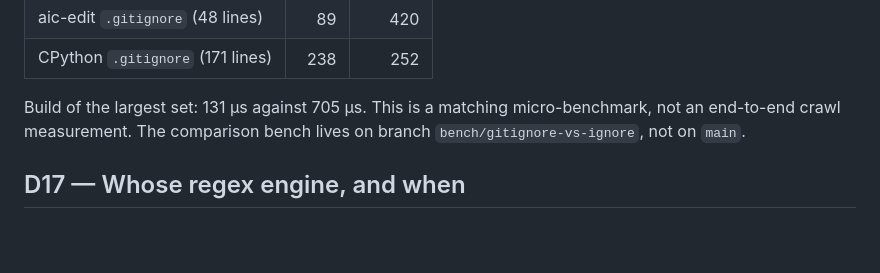
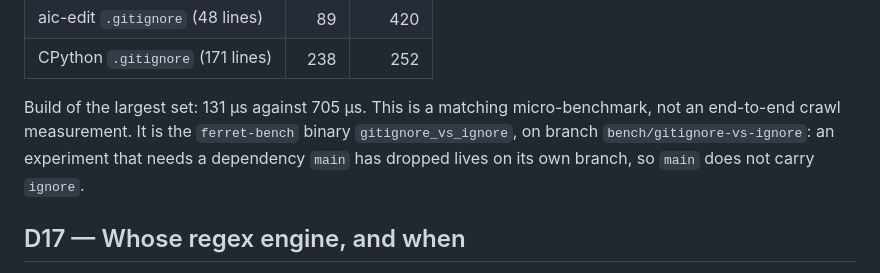
Before and after one commit to dbalmain/super-ferret, a Markdown page: docs/DECISIONS.md, the part around the change. GitHub-like rendering; blank space fills up the shorter version.

Commit message:
D16: the comparison bench is a ferret-bench binary on its own branch

```diff
--- a/docs/DECISIONS.md
+++ b/docs/DECISIONS.md
@@ -571,8 +571,10 @@ against paths relative to its own directory, ns/path:
 | CPython `.gitignore` (171 lines) |  238 |      252 |
 
 Build of the largest set: 131 µs against 705 µs. This is a matching
-micro-benchmark, not an end-to-end crawl measurement. The comparison bench lives
-on branch `bench/gitignore-vs-ignore`, not on `main`.
+micro-benchmark, not an end-to-end crawl measurement. It is the `ferret-bench`
+binary `gitignore_vs_ignore`, on branch `bench/gitignore-vs-ignore`: an
+experiment that needs a dependency `main` has dropped lives on its own branch,
+so `main` does not carry `ignore`.
 
 ## D17 — Whose regex engine, and when
 
```
